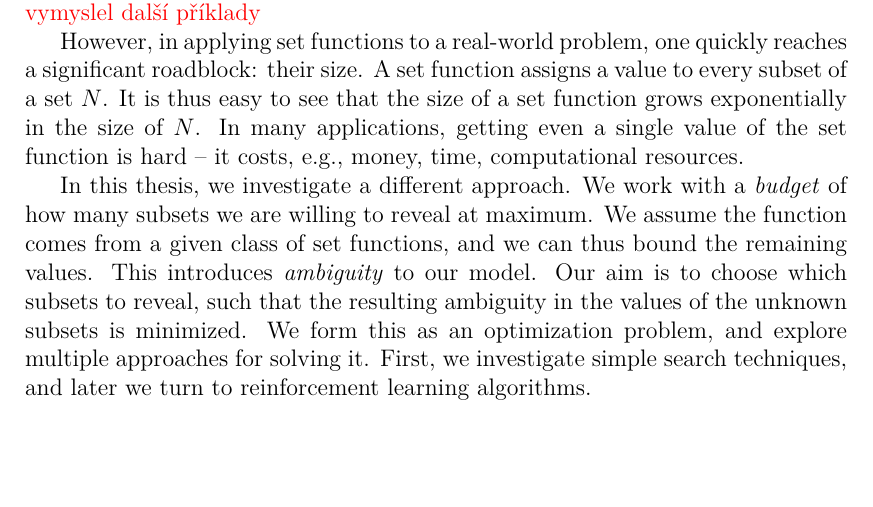
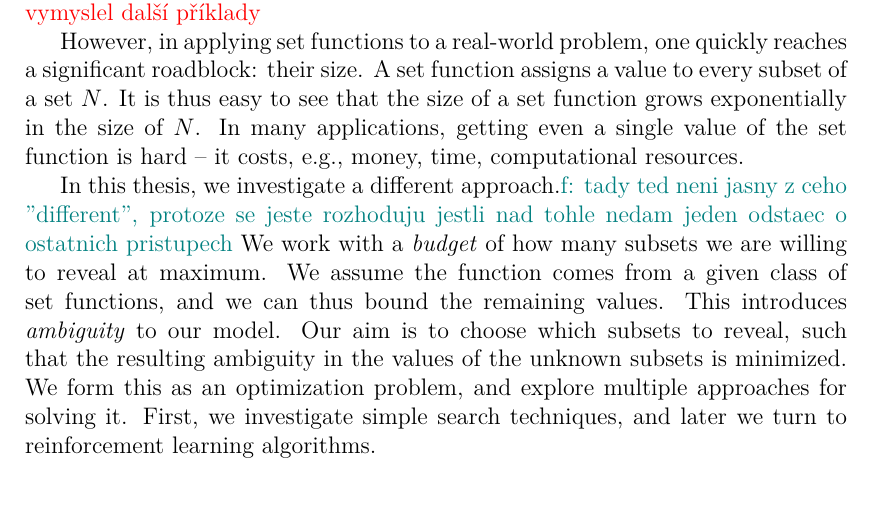
Before and after one commit to furadnik/bakalarka, a LaTeX thesis (thesis.tex, which reads preface.tex): part of page 6 of 37 before the commit and part of page 6 of 38 after it, cut so that both start at the same text, the shorter picture padded with empty space. Compiled offline with pdfLaTeX.

Commit message:
fix: note

```diff
--- a/preface.tex
+++ b/preface.tex
@@ -18,7 +18,7 @@ In many applications, getting even a single value of the set function is hard --
 % Then the whole set function is precisely given by just the values $ \fce{f}{\left\{ i \right\}} $ for all $ i \in N $.
 % While this solution is sufficient in many situations, it vastly limits the set functions we are allowed to work with.
 
-In this thesis, we investigate a different approach.
+In this thesis, we investigate a different approach.\filip{tady ted neni jasny z ceho "different", protoze se jeste rozhoduju jestli nad tohle nedam jeden odstaec o ostatnich pristupech}
 We work with a \emph{budget} of how many subsets we are willing to reveal at maximum.
 We assume the function comes from a given class of set functions, and we can thus bound the remaining values.
 This introduces \emph{ambiguity} to our model.
```
